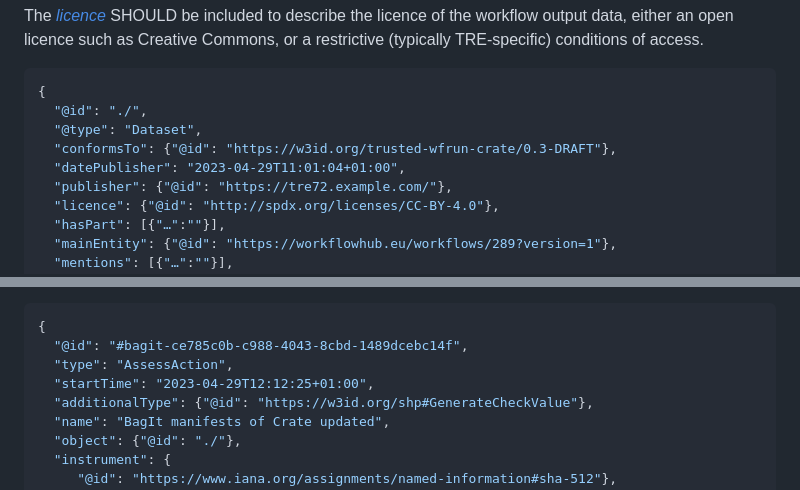
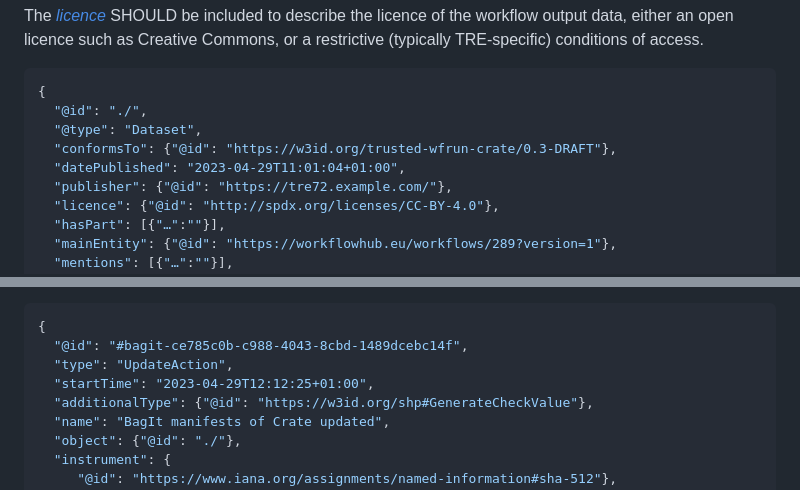
Before and after one commit to trefx/5s-crate, a Markdown page: 0.3-DRAFT/index.md, 2 parts joined by grey strips. Drawn GitHub-style.

Commit message:
UpdateAction for final action

````diff
--- a/0.3-DRAFT/index.md
+++ b/0.3-DRAFT/index.md
@@ -605,7 +605,7 @@ The _[licence](https://www.researchobject.org/ro-crate/1.1/contextual-entities.h
   "@id": "./",
   "@type": "Dataset",
   "conformsTo": {"@id": "https://w3id.org/trusted-wfrun-crate/0.3-DRAFT"},
-  "datePublisher": "2023-04-29T11:01:04+01:00",
+  "datePublished": "2023-04-29T11:01:04+01:00",
   "publisher": {"@id": "https://tre72.example.com/"},
   "licence": {"@id": "http://spdx.org/licenses/CC-BY-4.0"},
   "hasPart": [{"…":""}],
@@ -631,7 +631,7 @@ Following the final update of the RO-Crate Metadata file and content, the BagIt
 ```json
 {
   "@id": "#bagit-ce785c0b-c988-4043-8cbd-1489dcebc14f",
-  "type": "AssessAction",
+  "type": "UpdateAction",
   "startTime": "2023-04-29T12:12:25+01:00",
   "additionalType": {"@id": "https://w3id.org/shp#GenerateCheckValue"},
   "name": "BagIt manifests of Crate updated",
````
